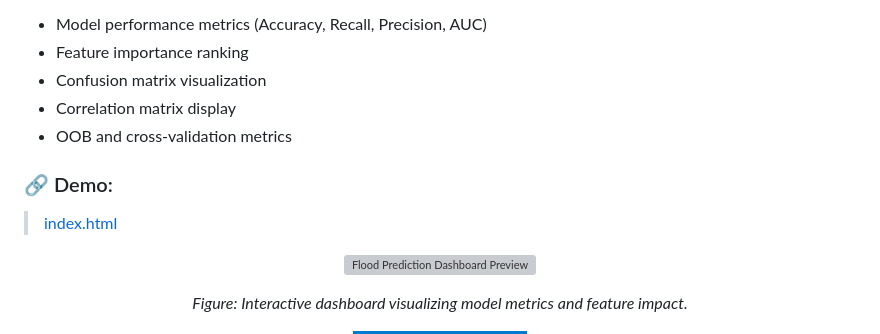
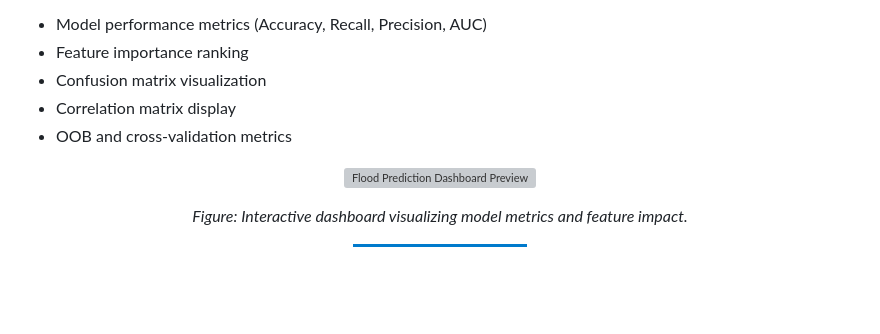
Before and after one commit to dkruma/flood-prediction-system, a Markdown page: README.md, the part around the change. GitHub-like rendering; badges without logos; blank space fills up the shorter version; grey boxes are pictures that could not be loaded.

```diff
--- a/README.md
+++ b/README.md
@@ -139,9 +139,6 @@ A responsive dashboard was developed using **Tailwind CSS** and **Chart.js** to
 - Correlation matrix display
 - OOB and cross-validation metrics
 
-### 🔗 Demo:
-> [index.html](./index.html)
-
 <p align="center">
   <img src="./preview-dashboard.png" alt="Flood Prediction Dashboard Preview" width="700"/>
 </p>
```
